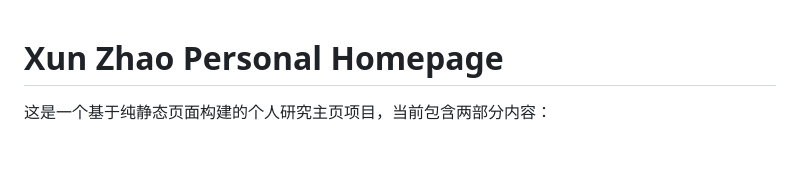
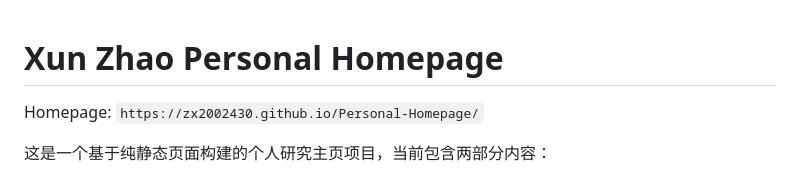
Before and after one commit to zx2002430/Personal-Homepage, a Markdown page: README.md, the part around the change. GitHub-like rendering; blank space fills up the shorter version.

Commit message:
Add homepage link to README

```diff
--- a/README.md
+++ b/README.md
@@ -1,4 +1,7 @@
 # Xun Zhao Personal Homepage
+
+Homepage:
+`https://zx2002430.github.io/Personal-Homepage/`
 
 这是一个基于纯静态页面构建的个人研究主页项目，当前包含两部分内容：
 
```
